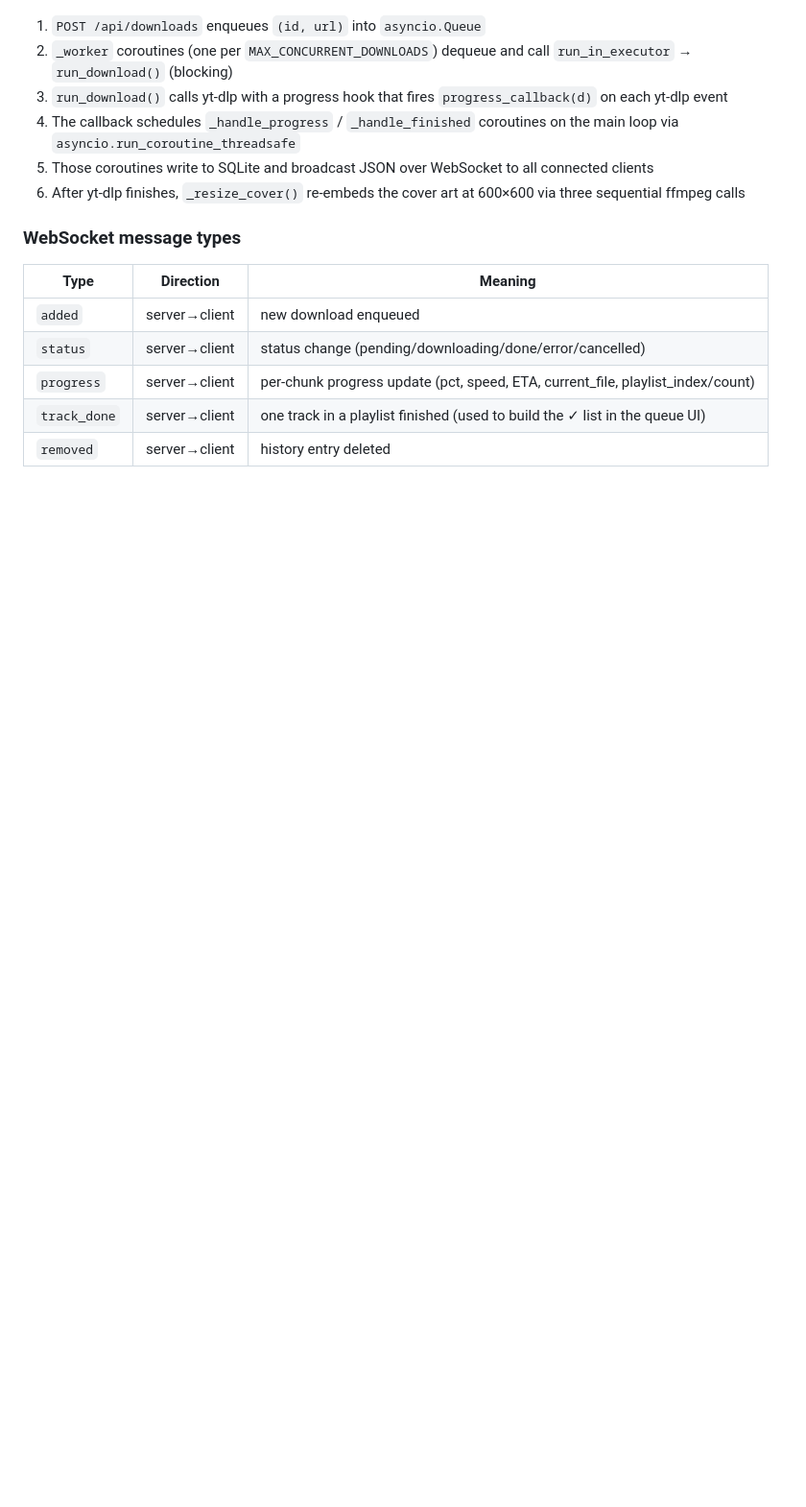
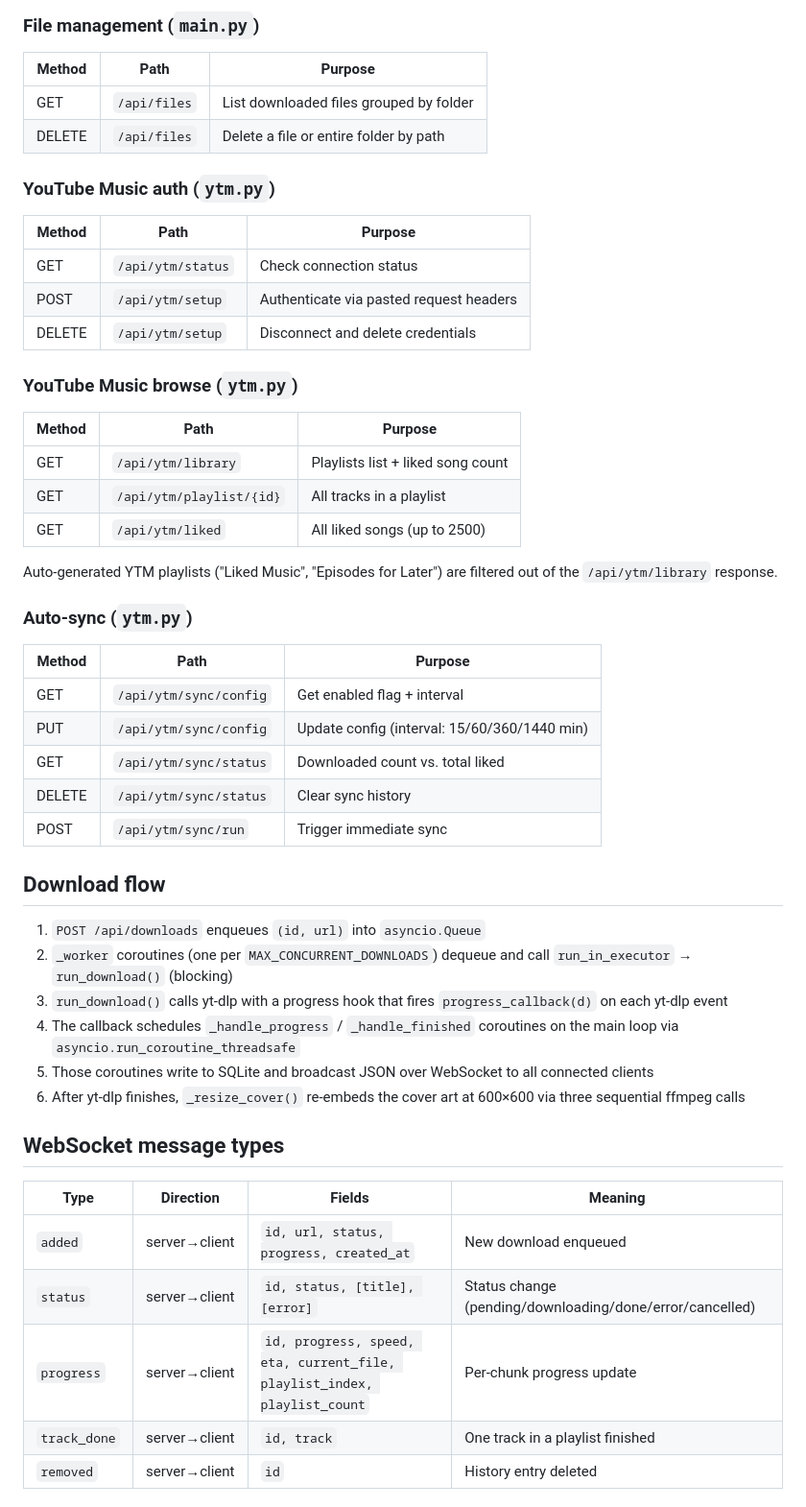
Before and after one commit to ray-manalang/ytm-downloader, a Markdown page: CLAUDE.md, the part around one of its changes. Shown at 96% size. Drawn GitHub-style; blank space fills up the shorter version.

```diff
--- a/CLAUDE.md
+++ b/CLAUDE.md
@@ -33,3 +79,39 @@ Single-process FastAPI app. No test suite.
+### File management (`main.py`)
+
+| Method | Path | Purpose |
+|---|---|---|
+| GET | `/api/files` | List downloaded files grouped by folder |
+| DELETE | `/api/files` | Delete a file or entire folder by path |
+
+### YouTube Music auth (`ytm.py`)
+
+| Method | Path | Purpose |
+|---|---|---|
+| GET | `/api/ytm/status` | Check connection status |
+| POST | `/api/ytm/setup` | Authenticate via pasted request headers |
+| DELETE | `/api/ytm/setup` | Disconnect and delete credentials |
+
+### YouTube Music browse (`ytm.py`)
+
+| Method | Path | Purpose |
+|---|---|---|
+| GET | `/api/ytm/library` | Playlists list + liked song count |
+| GET | `/api/ytm/playlist/{id}` | All tracks in a playlist |
+| GET | `/api/ytm/liked` | All liked songs (up to 2500) |
+
+Auto-generated YTM playlists ("Liked Music", "Episodes for Later") are filtered out of the `/api/ytm/library` response.
+
+### Auto-sync (`ytm.py`)
+
+| Method | Path | Purpose |
+|---|---|---|
+| GET | `/api/ytm/sync/config` | Get enabled flag + interval |
+| PUT | `/api/ytm/sync/config` | Update config (interval: 15/60/360/1440 min) |
+| GET | `/api/ytm/sync/status` | Downloaded count vs. total liked |
+| DELETE | `/api/ytm/sync/status` | Clear sync history |
+| POST | `/api/ytm/sync/run` | Trigger immediate sync |
+
+## Download flow
 
 1. `POST /api/downloads` enqueues `(id, url)` into `asyncio.Queue`
 2. `_worker` coroutines (one per `MAX_CONCURRENT_DOWNLOADS`) dequeue and call `run_in_executor` → `run_download()` (blocking)
@@ -38,13 +120,13 @@ Single-process FastAPI app. No test suite.
 5. Those coroutines write to SQLite and broadcast JSON over WebSocket to all connected clients
 6. After yt-dlp finishes, `_resize_cover()` re-embeds the cover art at 600×600 via three sequential ffmpeg calls
 
-### WebSocket message types
+## WebSocket message types
 
-| Type | Direction | Meaning |
-|---|---|---|
-| `added` | server→client | new download enqueued |
-| `status` | server→client | status change (pending/downloading/done/error/cancelled) |
-| `progress` | server→client | per-chunk progress update (pct, speed, ETA, current_file, playlist_index/count) |
-| `track_done` | server→client | one track in a playlist finished (used to build the ✓ list in the queue UI) |
-| `removed` | server→client | history entry deleted |
+| Type | Direction | Fields | Meaning |
+|---|---|---|---|
+| `added` | server→client | `id, url, status, progress, created_at` | New download enqueued |
+| `status` | server→client | `id, status, [title], [error]` | Status change (pending/downloading/done/error/cancelled) |
+| `progress` | server→client | `id, progress, speed, eta, current_file, playlist_index, playlist_count` | Per-chunk progress update |
+| `track_done` | server→client | `id, track` | One track in a playlist finished |
+| `removed` | server→client | `id` | History entry deleted |
 
```
Also changed, not shown: other parts of CLAUDE.md (+76 -7 lines).
